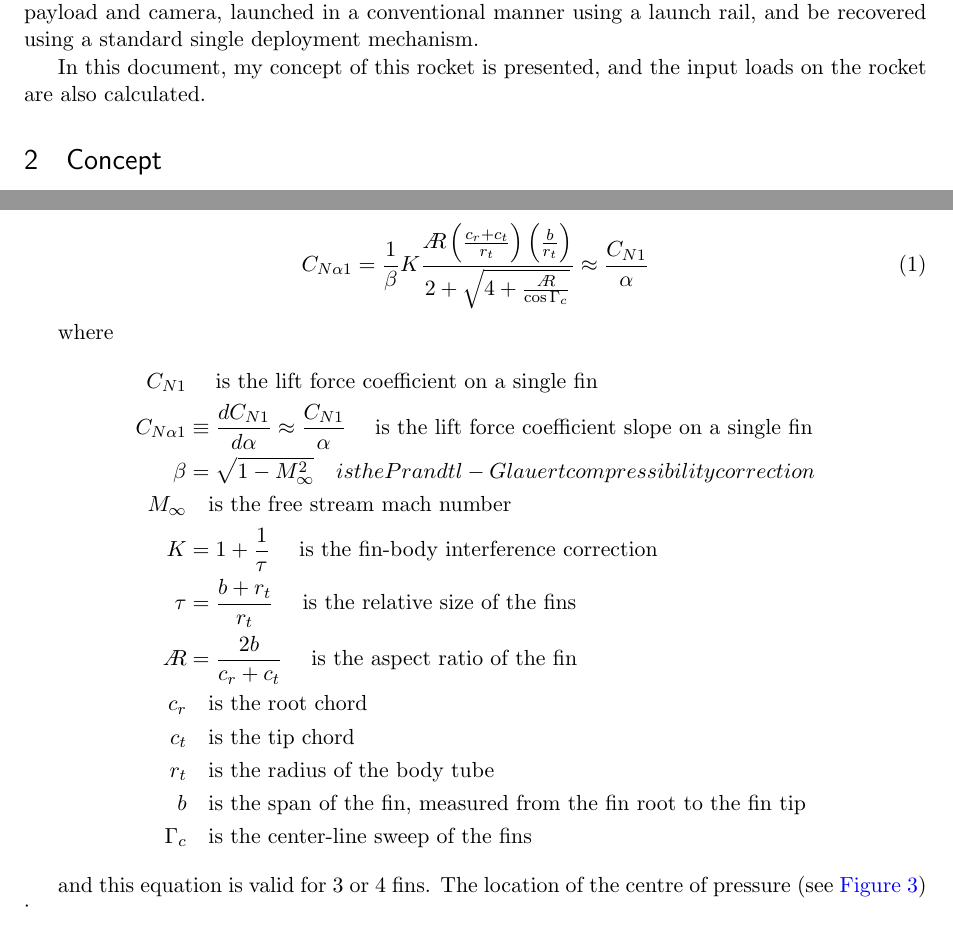
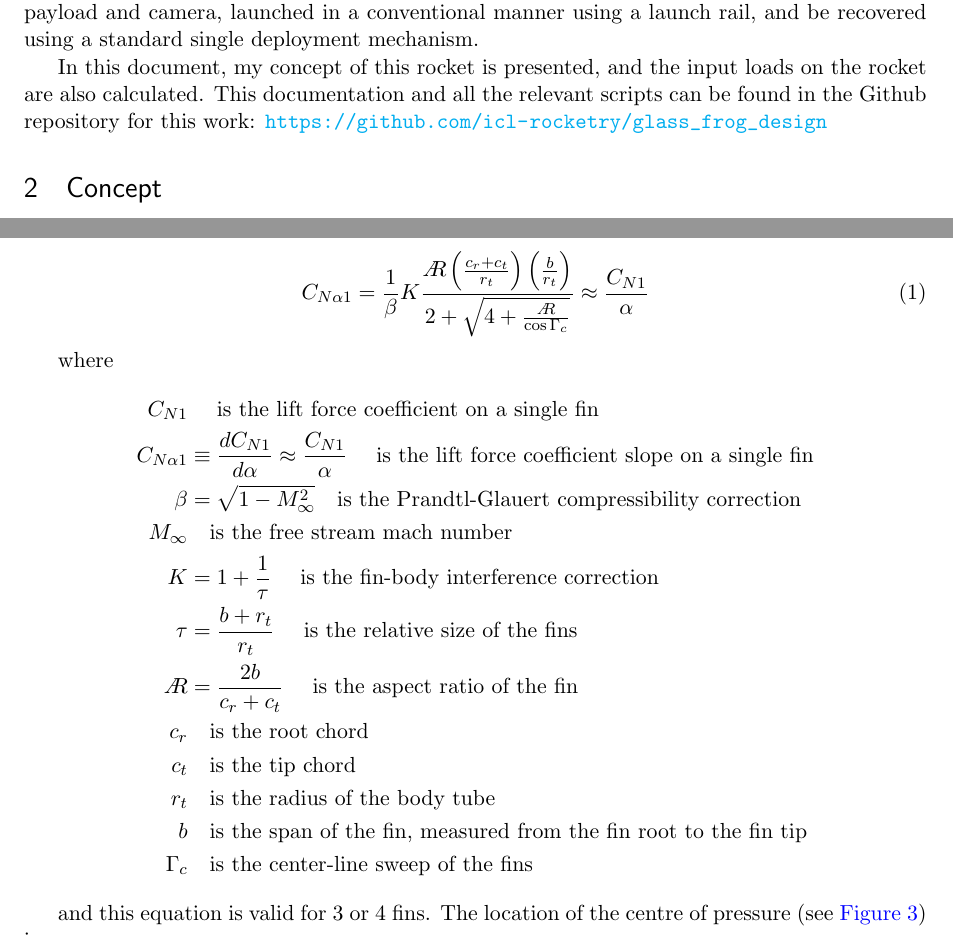
Before and after one commit to icl-rocketry/glass_frog_design, a LaTeX document (design_documentation/design.tex): two parts of pages 1 and 5 of 8, joined at a grey line, cut so that both start at the same text. Compiled offline with pdfLaTeX.

Commit message:
updated fin calcs

```diff
--- a/design_documentation/design.tex
+++ b/design_documentation/design.tex
@@ -66,7 +66,7 @@ The Glass Frog is a small high-powered rocket designed to showcase the capabilit
 
 In particular, the idea is to develop a small L1 scale rocket that has an organic, generatively designed airframe. It is to be 3D printed, with some laser cut parts where appropriate. It should be able to handle all the major load cases of a typical flight, carrying a small electronics payload and camera, launched in a conventional manner using a launch rail, and be recovered using a standard single deployment mechanism.
 
-In this document, my concept of this rocket is presented, and the input loads on the rocket are also calculated.
+In this document, my concept of this rocket is presented, and the input loads on the rocket are also calculated. This documentation and all the relevant scripts can be found in the Github repository for this work: \url{https://github.com/icl-rocketry/glass_frog_design}
 
 \section{Concept}
 
@@ -187,7 +187,7 @@ where
 \eqnalign{
 C_{N1} & \quad \text{ is the lift force coefficient on a single fin}\\
 C_{N\alpha1} &\equiv \frac{dC_{N1}}{d\alpha} \approx \frac{C_{N1}}{\alpha}  \quad \text{ is the lift force coefficient slope on a single fin}\\
-\beta &=\sqrt{1-M_\infty^2} \quad {is the Prandtl-Glauert compressibility correction}\\
+\beta &=\sqrt{1-M_\infty^2} \quad \text{is the Prandtl-Glauert compressibility correction}\\
 M_\infty & \quad \text{is the free stream mach number}\\
 K &= 1 + \frac{1}{\tau} \quad \text{ is the fin-body interference correction}\\
 \tau &= \frac{b + r_t}{r_t} \quad \text{ is the relative size of the fins}\\
```
Also changed, not shown: design_documentation/design.pdf, 2 other files.
